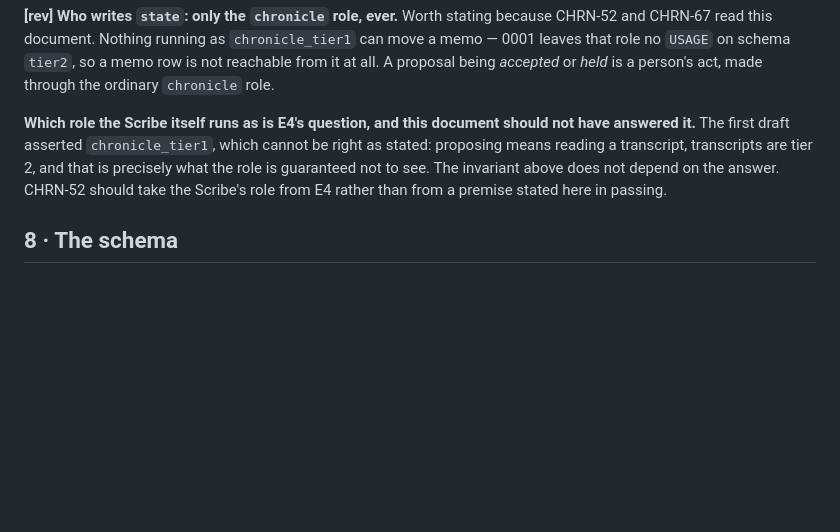
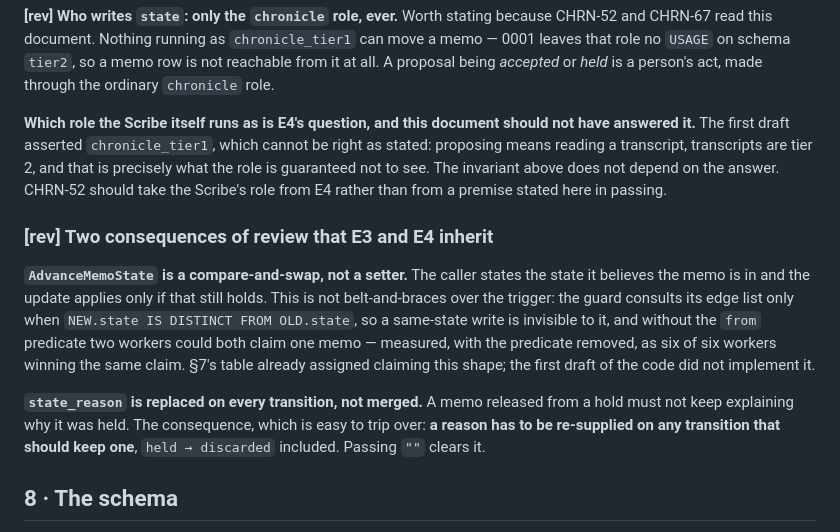
Before and after one commit to Einlanzerous/chronicle, a Markdown page: docs/decisions/chrn-18-memo-model-and-idempotency.md, the part around the change. Drawn GitHub-style; blank space fills up the shorter version.

Commit message:
docs(decisions): record the two contract changes E3 and E4 inherit (CHRN-18)
The PR reviewer signed off round 2, and noted one consequence of the
state_reason fix that was not written down anywhere downstream reads: a
reason must be re-supplied on any transition meant to keep it, held ->
discarded included.

Recording that alongside why AdvanceMemoState is a compare-and-swap
rather than a setter, since the trigger cannot supply that property on
its own — it skips its edge list when the state does not change.

Refs CHRN-18

```diff
--- a/docs/decisions/chrn-18-memo-model-and-idempotency.md
+++ b/docs/decisions/chrn-18-memo-model-and-idempotency.md
@@ -429,6 +429,22 @@ tier 2, and that is precisely what the role is guaranteed not to see. The
 invariant above does not depend on the answer. CHRN-52 should take the Scribe's
 role from E4 rather than from a premise stated here in passing.
 
+### [rev] Two consequences of review that E3 and E4 inherit
+
+**`AdvanceMemoState` is a compare-and-swap, not a setter.** The caller states the
+state it believes the memo is in and the update applies only if that still holds.
+This is not belt-and-braces over the trigger: the guard consults its edge list
+only when `NEW.state IS DISTINCT FROM OLD.state`, so a same-state write is
+invisible to it, and without the `from` predicate two workers could both claim
+one memo — measured, with the predicate removed, as six of six workers winning
+the same claim. §7's table already assigned claiming this shape; the first draft
+of the code did not implement it.
+
+**`state_reason` is replaced on every transition, not merged.** A memo released
+from a hold must not keep explaining why it was held. The consequence, which is
+easy to trip over: **a reason has to be re-supplied on any transition that should
+keep one**, `held → discarded` included. Passing `""` clears it.
+
 ## 8 · The schema
 
 Both tables are **tier 2** — authored, irreplaceable, not derivable. Migration
```
